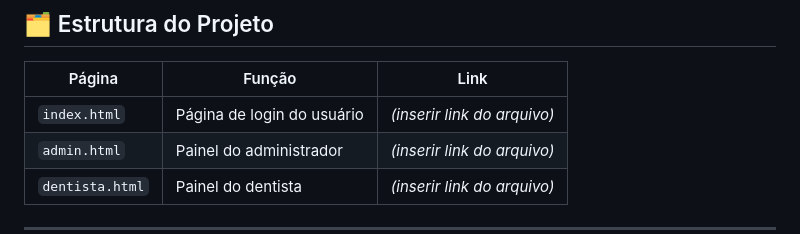
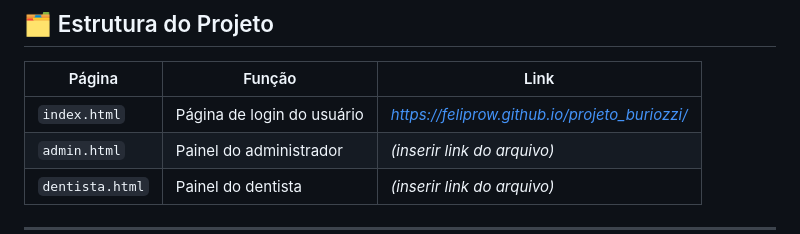
Before and after one commit to Feliprow/projeto_buriozzi, a Markdown page: README.md, the part around the change printed below. GitHub-like rendering.

Commit message:
Update project links and punctuation in README

```diff
--- a/README.md
+++ b/README.md
@@ -42,7 +42,7 @@ O foco principal é **otimizar o atendimento e a comunicação interna da clíni
 
 | Página          | Função                     | Link                        |
 | --------------- | -------------------------- | --------------------------- |
-| `index.html`    | Página de login do usuário | *(inserir link do arquivo)* |
+| `index.html`    | Página de login do usuário | *https://feliprow.github.io/projeto_buriozzi/* |
 | `admin.html`    | Painel do administrador    | *(inserir link do arquivo)* |
 | `dentista.html` | Painel do dentista         | *(inserir link do arquivo)* |
 
```
Also changed, not shown: other parts of README.md (+1 -1 lines).
